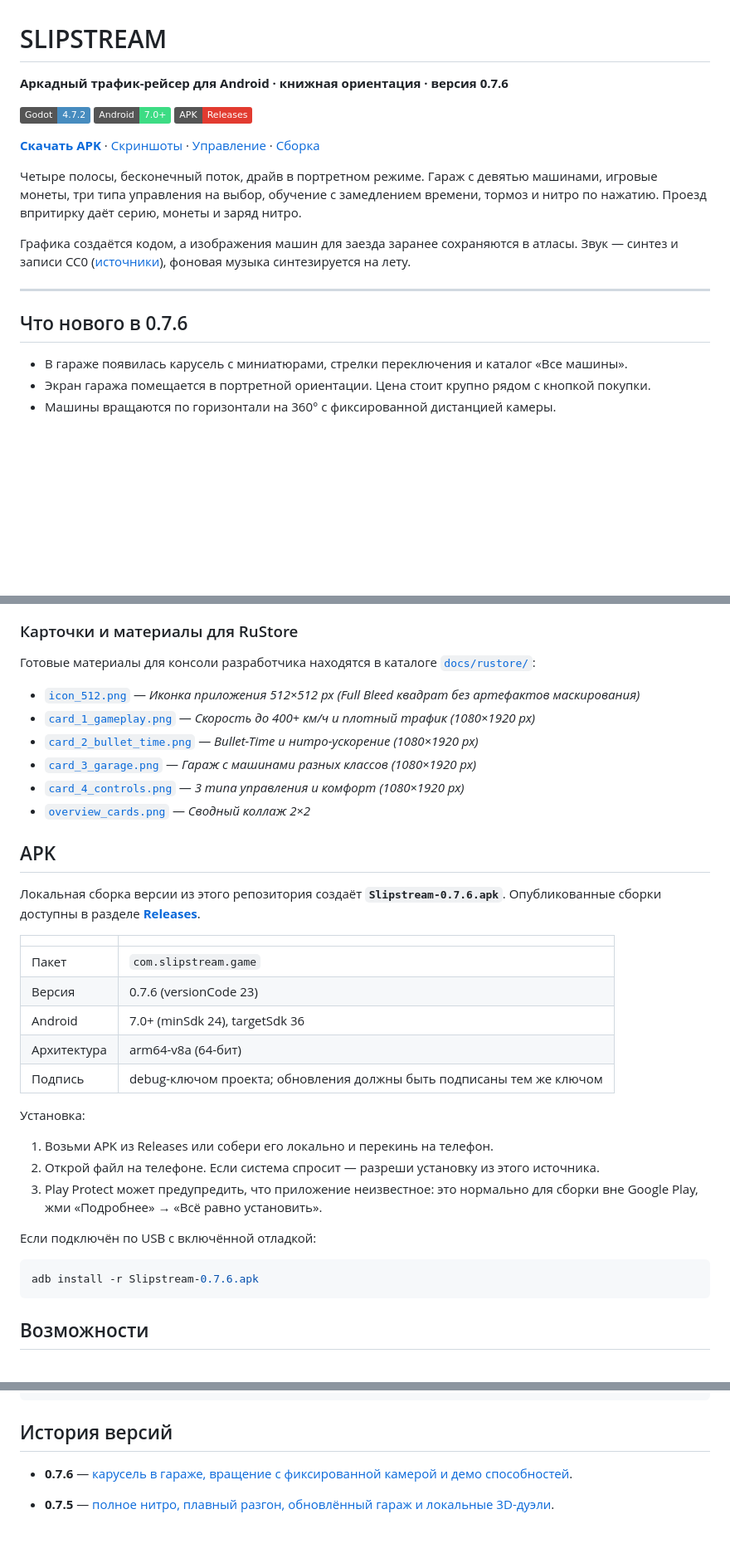
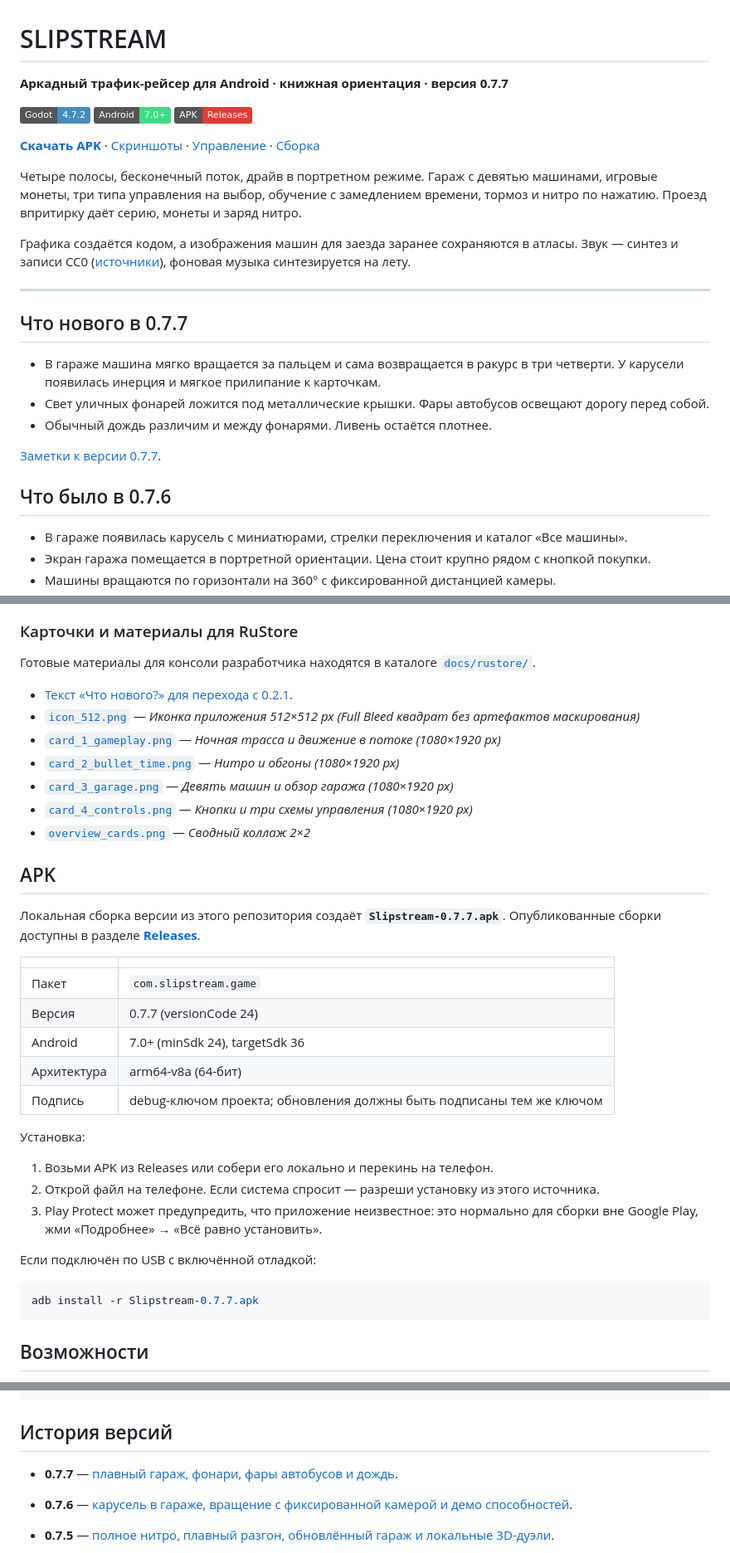
Before and after one commit to Zalkars/slipstream-game, a Markdown page: README.md, 3 parts joined by grey strips. Shown at 83% size. GitHub-like rendering; badges without logos; blank space fills up the shorter version.

Commit message:
0.7.7: Плавный гараж, освещение и дождь

````diff
--- a/README.md
+++ b/README.md
@@ -1,6 +1,6 @@
 # SLIPSTREAM
 
-**Аркадный трафик-рейсер для Android · книжная ориентация · версия 0.7.6**
+**Аркадный трафик-рейсер для Android · книжная ориентация · версия 0.7.7**
 
 [![Godot](https://img.shields.io/badge/Godot-4.7.2-478cbf?logo=godotengine&logoColor=white)](https://godotengine.org/)
 [![Android](https://img.shields.io/badge/Android-7.0%2B-3ddc84?logo=android&logoColor=white)](https://www.android.com/)
@@ -16,7 +16,15 @@
 
 ---
 
-## Что нового в 0.7.6
+## Что нового в 0.7.7
+
+- В гараже машина мягко вращается за пальцем и сама возвращается в ракурс в три четверти. У карусели появилась инерция и мягкое прилипание к карточкам.
+- Свет уличных фонарей ложится под металлические крышки. Фары автобусов освещают дорогу перед собой.
+- Обычный дождь различим и между фонарями. Ливень остаётся плотнее.
+
+[Заметки к версии 0.7.7](docs/releases/0.7.7.md).
+
+## Что было в 0.7.6
 
 - В гараже появилась карусель с миниатюрами, стрелки переключения и каталог «Все машины».
 - Экран гаража помещается в портретной ориентации. Цена стоит крупно рядом с кнопкой покупки.
@@ -142,23 +150,25 @@
 
 ### Карточки и материалы для RuStore
 
-Готовые материалы для консоли разработчика находятся в каталоге [`docs/rustore/`](docs/rustore/):
+Готовые материалы для консоли разработчика находятся в каталоге [`docs/rustore/`](docs/rustore/).
+
+- [Текст «Что нового?» для перехода с 0.2.1](docs/rustore/whats_new_0.7.7.txt).
 - [`icon_512.png`](docs/rustore/icon_512.png) — *Иконка приложения 512×512 px (Full Bleed квадрат без артефактов маскирования)*
-- [`card_1_gameplay.png`](docs/rustore/card_1_gameplay.png) — *Скорость до 400+ км/ч и плотный трафик (1080×1920 px)*
-- [`card_2_bullet_time.png`](docs/rustore/card_2_bullet_time.png) — *Bullet-Time и нитро-ускорение (1080×1920 px)*
-- [`card_3_garage.png`](docs/rustore/card_3_garage.png) — *Гараж с машинами разных классов (1080×1920 px)*
-- [`card_4_controls.png`](docs/rustore/card_4_controls.png) — *3 типа управления и комфорт (1080×1920 px)*
+- [`card_1_gameplay.png`](docs/rustore/card_1_gameplay.png) — *Ночная трасса и движение в потоке (1080×1920 px)*
+- [`card_2_bullet_time.png`](docs/rustore/card_2_bullet_time.png) — *Нитро и обгоны (1080×1920 px)*
+- [`card_3_garage.png`](docs/rustore/card_3_garage.png) — *Девять машин и обзор гаража (1080×1920 px)*
+- [`card_4_controls.png`](docs/rustore/card_4_controls.png) — *Кнопки и три схемы управления (1080×1920 px)*
 - [`overview_cards.png`](docs/rustore/overview_cards.png) — *Сводный коллаж 2×2*
 
 ## APK
 
-Локальная сборка версии из этого репозитория создаёт **`Slipstream-0.7.6.apk`**.
+Локальная сборка версии из этого репозитория создаёт **`Slipstream-0.7.7.apk`**.
 Опубликованные сборки доступны в разделе [**Releases**](../../releases/latest).
 
 | | |
 |---|---|
 | Пакет | `com.slipstream.game` |
-| Версия | 0.7.6 (versionCode 23) |
+| Версия | 0.7.7 (versionCode 24) |
 | Android | 7.0+ (minSdk 24), targetSdk 36 |
 | Архитектура | arm64-v8a (64-бит) |
 | Подпись | debug-ключом проекта; обновления должны быть подписаны тем же ключом |
@@ -173,7 +183,7 @@
 Если подключён по USB с включённой отладкой:
 
 ```powershell
-adb install -r Slipstream-0.7.6.apk
+adb install -r Slipstream-0.7.7.apk
 ```
 
 ## Возможности
@@ -437,6 +447,7 @@ Slipstream/
 
 ## История версий
 
+- **0.7.7** — [плавный гараж, фонари, фары автобусов и дождь](docs/releases/0.7.7.md).
 - **0.7.6** — [карусель в гараже, вращение с фиксированной камерой и демо способностей](docs/releases/0.7.6.md).
 - **0.7.5** — [полное нитро, плавный разгон, обновлённый гараж и локальные 3D-дуэли](docs/releases/0.7.5.md).
 - **0.7.4** — [солнце и тени, время суток, погода, часы, управление, трафик, дорожные работы и гараж](docs/releases/0.7.4.md).
````
Also changed, not shown: other parts of README.md (+4 -4 lines), docs/releases/0.7.7.md (added, +9 -0 lines), docs/rustore/card_3_garage.png, 15 other files.
